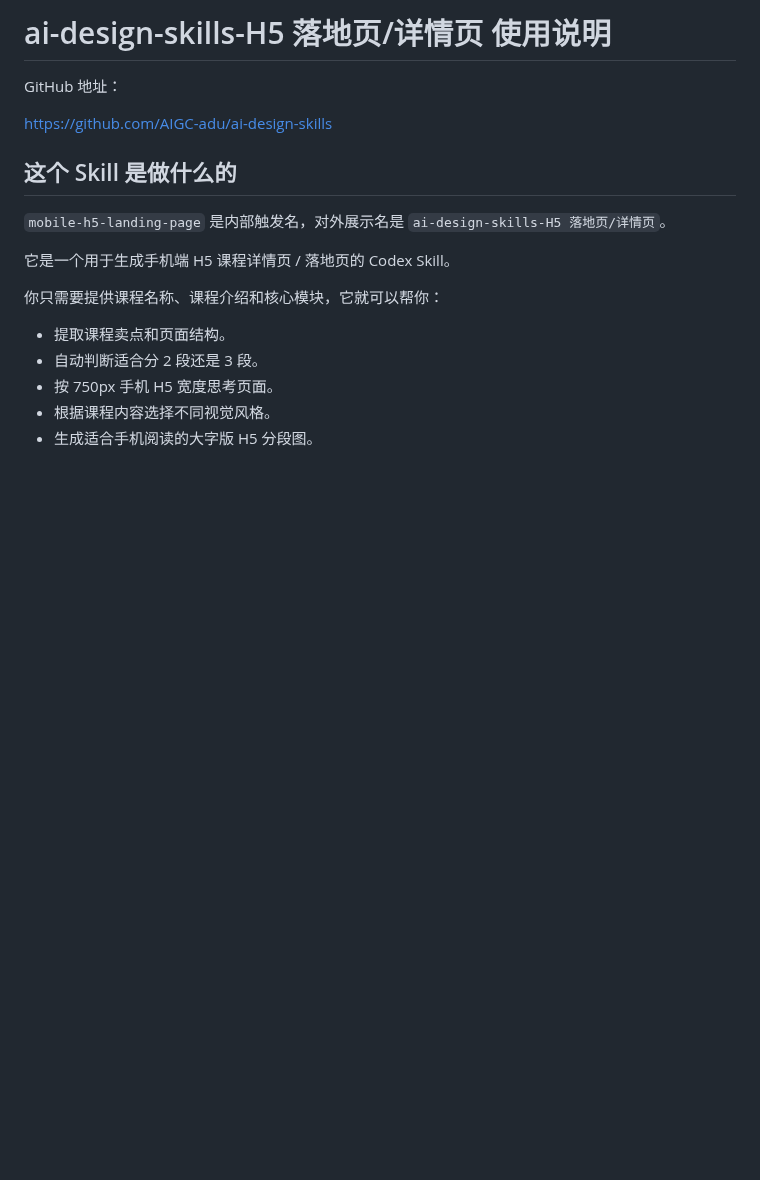
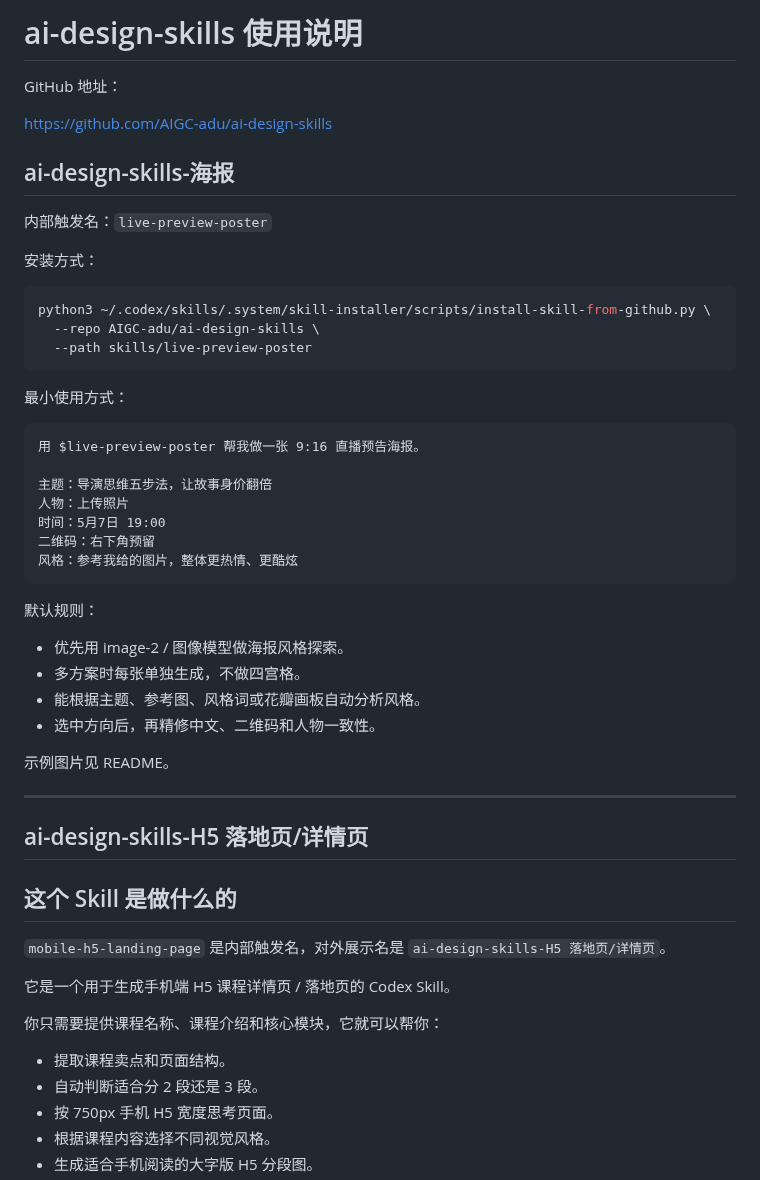
Before and after one commit to AIGC-adu/ai-design-skills, a Markdown page: USAGE.md, the part around the change. Drawn GitHub-style; blank space fills up the shorter version.

Commit message:
Add live preview poster skill

````diff
--- a/USAGE.md
+++ b/USAGE.md
@@ -1,8 +1,45 @@
-# ai-design-skills-H5 落地页/详情页 使用说明
+# ai-design-skills 使用说明
 
 GitHub 地址：
 
 https://github.com/AIGC-adu/ai-design-skills
+
+## ai-design-skills-海报
+
+内部触发名：`live-preview-poster`
+
+安装方式：
+
+```bash
+python3 ~/.codex/skills/.system/skill-installer/scripts/install-skill-from-github.py \
+  --repo AIGC-adu/ai-design-skills \
+  --path skills/live-preview-poster
+```
+
+最小使用方式：
+
+```text
+用 $live-preview-poster 帮我做一张 9:16 直播预告海报。
+
+主题：导演思维五步法，让故事身价翻倍
+人物：上传照片
+时间：5月7日 19:00
+二维码：右下角预留
+风格：参考我给的图片，整体更热情、更酷炫
+```
+
+默认规则：
+
+- 优先用 image-2 / 图像模型做海报风格探索。
+- 多方案时每张单独生成，不做四宫格。
+- 能根据主题、参考图、风格词或花瓣画板自动分析风格。
+- 选中方向后，再精修中文、二维码和人物一致性。
+
+示例图片见 README。
+
+---
+
+## ai-design-skills-H5 落地页/详情页
 
 ## 这个 Skill 是做什么的
 
````
Also changed, not shown: README.md (+67 -2 lines), skills/live-preview-poster/SKILL.md (added, +119 -0 lines), assets/examples/ai-design-skills-poster-contact-sheet.jpg (added), assets/examples/poster-host-portrait.png (added), 11 other files.
